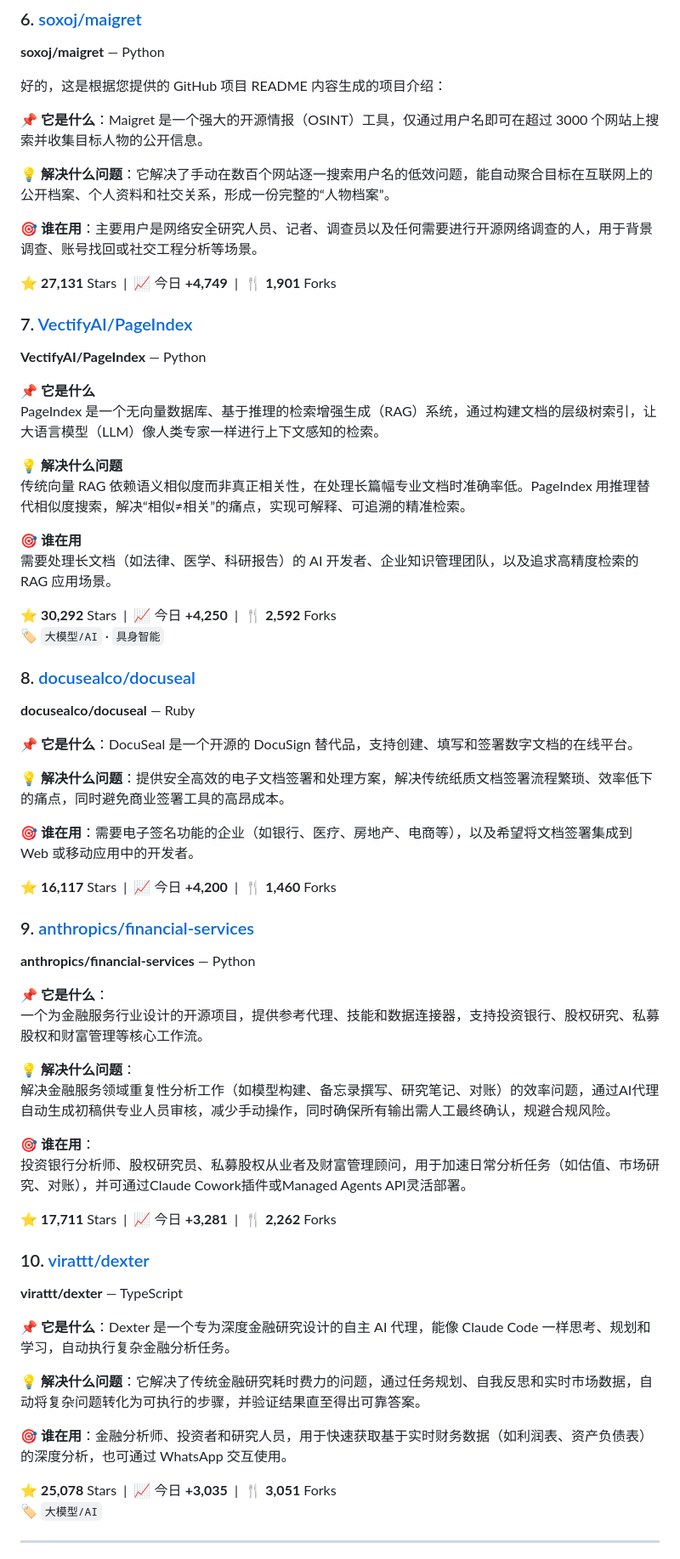
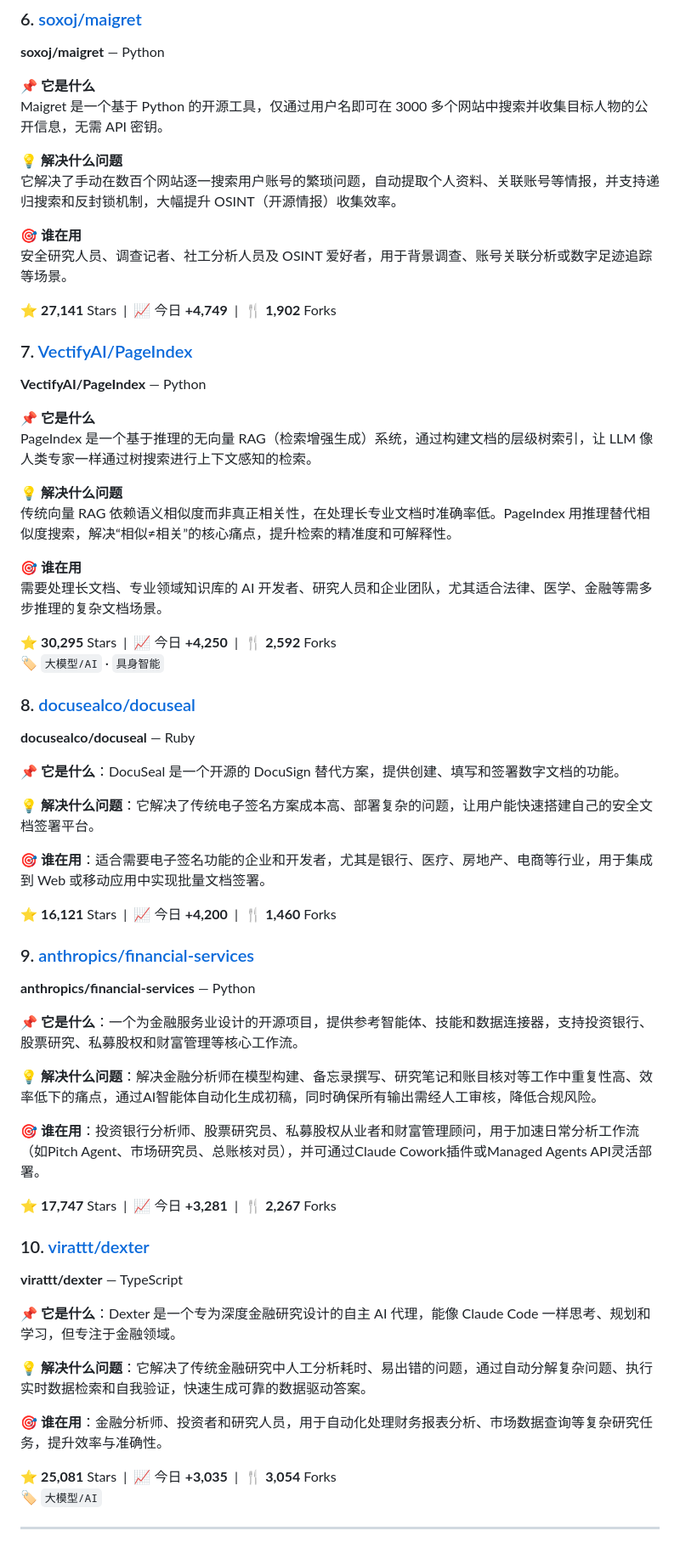
Before and after one commit to Lue824/github-trending-daily, a Markdown page: data/reports/daily-2026-05-10.md, the part around one of its changes. Shown at 85% size. Drawn GitHub-style.

```diff
--- a/data/reports/daily-2026-05-10.md
+++ b/data/reports/daily-2026-05-10.md
@@ -76,66 +73,64 @@ Pixelle-Video 是一个 AI 全自动短视频引擎，只需输入一个主题
 ### 6. [soxoj/maigret](https://github.com/soxoj/maigret)
 **soxoj/maigret** — Python
 
-好的，这是根据您提供的 GitHub 项目 README 内容生成的项目介绍：
+**📌 它是什么**
+Maigret 是一个基于 Python 的开源工具，仅通过用户名即可在 3000 多个网站中搜索并收集目标人物的公开信息，无需 API 密钥。
 
-**📌 它是什么**：Maigret 是一个强大的开源情报（OSINT）工具，仅通过用户名即可在超过 3000 个网站上搜索并收集目标人物的公开信息。
+**💡 解决什么问题**
+它解决了手动在数百个网站逐一搜索用户账号的繁琐问题，自动提取个人资料、关联账号等情报，并支持递归搜索和反封锁机制，大幅提升 OSINT（开源情报）收集效率。
 
-**💡 解决什么问题**：它解决了手动在数百个网站逐一搜索用户名的低效问题，能自动聚合目标在互联网上的公开档案、个人资料和社交关系，形成一份完整的“人物档案”。
+**🎯 谁在用**
+安全研究人员、调查记者、社工分析人员及 OSINT 爱好者，用于背景调查、账号关联分析或数字足迹追踪等场景。
 
-**🎯 谁在用**：主要用户是网络安全研究人员、记者、调查员以及任何需要进行开源网络调查的人，用于背景调查、账号找回或社交工程分析等场景。
-
-⭐ **27,131** Stars &nbsp;|&nbsp; 📈 今日 **+4,749** &nbsp;|&nbsp; 🍴 **1,901** Forks
+⭐ **27,141** Stars &nbsp;|&nbsp; 📈 今日 **+4,749** &nbsp;|&nbsp; 🍴 **1,902** Forks
 
 ### 7. [VectifyAI/PageIndex](https://github.com/VectifyAI/PageIndex)
 **VectifyAI/PageIndex** — Python
 
 **📌 它是什么**
-PageIndex 是一个无向量数据库、基于推理的检索增强生成（RAG）系统，通过构建文档的层级树索引，让大语言模型（LLM）像人类专家一样进行上下文感知的检索。
+PageIndex 是一个基于推理的无向量 RAG（检索增强生成）系统，通过构建文档的层级树索引，让 LLM 像人类专家一样通过树搜索进行上下文感知的检索。
 
 **💡 解决什么问题**
-传统向量 RAG 依赖语义相似度而非真正相关性，在处理长篇幅专业文档时准确率低。PageIndex 用推理替代相似度搜索，解决“相似≠相关”的痛点，实现可解释、可追溯的精准检索。
+传统向量 RAG 依赖语义相似度而非真正相关性，在处理长专业文档时准确率低。PageIndex 用推理替代相似度搜索，解决“相似≠相关”的核心痛点，提升检索的精准度和可解释性。
 
 **🎯 谁在用**
-需要处理长文档（如法律、医学、科研报告）的 AI 开发者、企业知识管理团队，以及追求高精度检索的 RAG 应用场景。
+需要处理长文档、专业领域知识库的 AI 开发者、研究人员和企业团队，尤其适合法律、医学、金融等需多步推理的复杂文档场景。
 
-⭐ **30,292** Stars &nbsp;|&nbsp; 📈 今日 **+4,250** &nbsp;|&nbsp; 🍴 **2,592** Forks
+⭐ **30,295** Stars &nbsp;|&nbsp; 📈 今日 **+4,250** &nbsp;|&nbsp; 🍴 **2,592** Forks
 <br>🏷️ `大模型/AI` · `具身智能`
 
 ### 8. [docusealco/docuseal](https://github.com/docusealco/docuseal)
 **docusealco/docuseal** — Ruby
 
-**📌 它是什么**：DocuSeal 是一个开源的 DocuSign 替代品，支持创建、填写和签署数字文档的在线平台。
+**📌 它是什么**：DocuSeal 是一个开源的 DocuSign 替代方案，提供创建、填写和签署数字文档的功能。
 
-**💡 解决什么问题**：提供安全高效的电子文档签署和处理方案，解决传统纸质文档签署流程繁琐、效率低下的痛点，同时避免商业签署工具的高昂成本。
+**💡 解决什么问题**：它解决了传统电子签名方案成本高、部署复杂的问题，让用户能快速搭建自己的安全文档签署平台。
 
-**🎯 谁在用**：需要电子签名功能的企业（如银行、医疗、房地产、电商等），以及希望将文档签署集成到 Web 或移动应用中的开发者。
+**🎯 谁在用**：适合需要电子签名功能的企业和开发者，尤其是银行、医疗、房地产、电商等行业，用于集成到 Web 或移动应用中实现批量文档签署。
 
-⭐ **16,117** Stars &nbsp;|&nbsp; 📈 今日 **+4,200** &nbsp;|&nbsp; 🍴 **1,460** Forks
+⭐ **16,121** Stars &nbsp;|&nbsp; 📈 今日 **+4,200** &nbsp;|&nbsp; 🍴 **1,460** Forks
 
 ### 9. [anthropics/financial-services](https://github.com/anthropics/financial-services)
 **anthropics/financial-services** — Python
 
-**📌 它是什么**：
-一个为金融服务行业设计的开源项目，提供参考代理、技能和数据连接器，支持投资银行、股权研究、私募股权和财富管理等核心工作流。
+**📌 它是什么**：一个为金融服务业设计的开源项目，提供参考智能体、技能和数据连接器，支持投资银行、股票研究、私募股权和财富管理等核心工作流。
 
-**💡 解决什么问题**：
-解决金融服务领域重复性分析工作（如模型构建、备忘录撰写、研究笔记、对账）的效率问题，通过AI代理自动生成初稿供专业人员审核，减少手动操作，同时确保所有输出需人工最终确认，规避合规风险。
+**💡 解决什么问题**：解决金融分析师在模型构建、备忘录撰写、研究笔记和账目核对等工作中重复性高、效率低下的痛点，通过AI智能体自动化生成初稿，同时确保所有输出需经人工审核，降低合规风险。
 
-**🎯 谁在用**：
-投资银行分析师、股权研究员、私募股权从业者及财富管理顾问，用于加速日常分析任务（如估值、市场研究、对账），并可通过Claude Cowork插件或Managed Agents API灵活部署。
+**🎯 谁在用**：投资银行分析师、股票研究员、私募股权从业者和财富管理顾问，用于加速日常分析工作流（如Pitch Agent、市场研究员、总账核对员），并可通过Claude Cowork插件或Managed Agents API灵活部署。
 
-⭐ **17,711** Stars &nbsp;|&nbsp; 📈 今日 **+3,281** &nbsp;|&nbsp; 🍴 **2,262** Forks
+⭐ **17,747** Stars &nbsp;|&nbsp; 📈 今日 **+3,281** &nbsp;|&nbsp; 🍴 **2,267** Forks
 
 ### 10. [virattt/dexter](https://github.com/virattt/dexter)
 **virattt/dexter** — TypeScript
 
-**📌 它是什么**：Dexter 是一个专为深度金融研究设计的自主 AI 代理，能像 Claude Code 一样思考、规划和学习，自动执行复杂金融分析任务。
+**📌 它是什么**：Dexter 是一个专为深度金融研究设计的自主 AI 代理，能像 Claude Code 一样思考、规划和学习，但专注于金融领域。
 
-**💡 解决什么问题**：它解决了传统金融研究耗时费力的问题，通过任务规划、自我反思和实时市场数据，自动将复杂问题转化为可执行的步骤，并验证结果直至得出可靠答案。
+**💡 解决什么问题**：它解决了传统金融研究中人工分析耗时、易出错的问题，通过自动分解复杂问题、执行实时数据检索和自我验证，快速生成可靠的数据驱动答案。
 
-**🎯 谁在用**：金融分析师、投资者和研究人员，用于快速获取基于实时财务数据（如利润表、资产负债表）的深度分析，也可通过 WhatsApp 交互使用。
+**🎯 谁在用**：金融分析师、投资者和研究人员，用于自动化处理财务报表分析、市场数据查询等复杂研究任务，提升效率与准确性。
 
-⭐ **25,078** Stars &nbsp;|&nbsp; 📈 今日 **+3,035** &nbsp;|&nbsp; 🍴 **3,051** Forks
+⭐ **25,081** Stars &nbsp;|&nbsp; 📈 今日 **+3,035** &nbsp;|&nbsp; 🍴 **3,054** Forks
 <br>🏷️ `大模型/AI`
 
 ---
```
Also changed, not shown: other parts of data/reports/daily-2026-05-10.md (+156 -114 lines).
